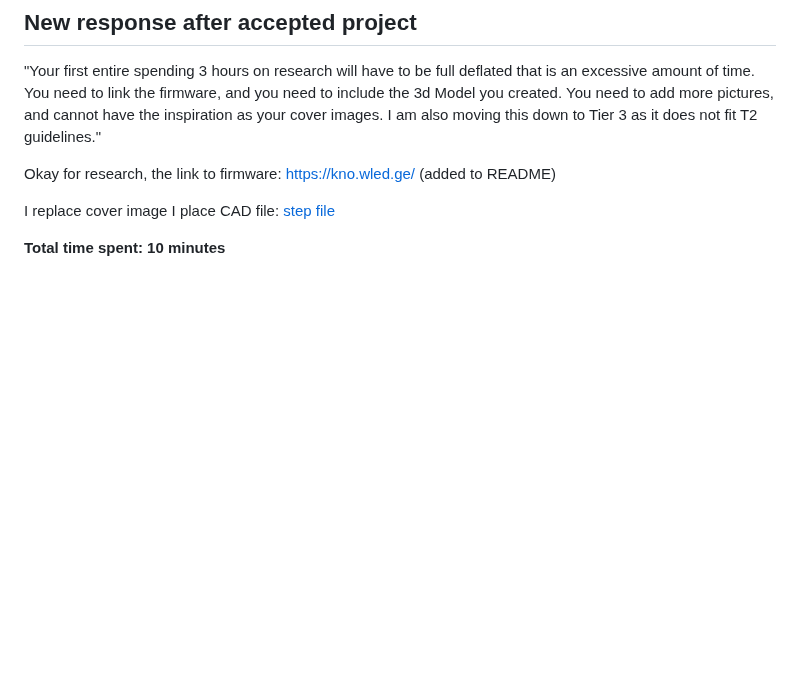
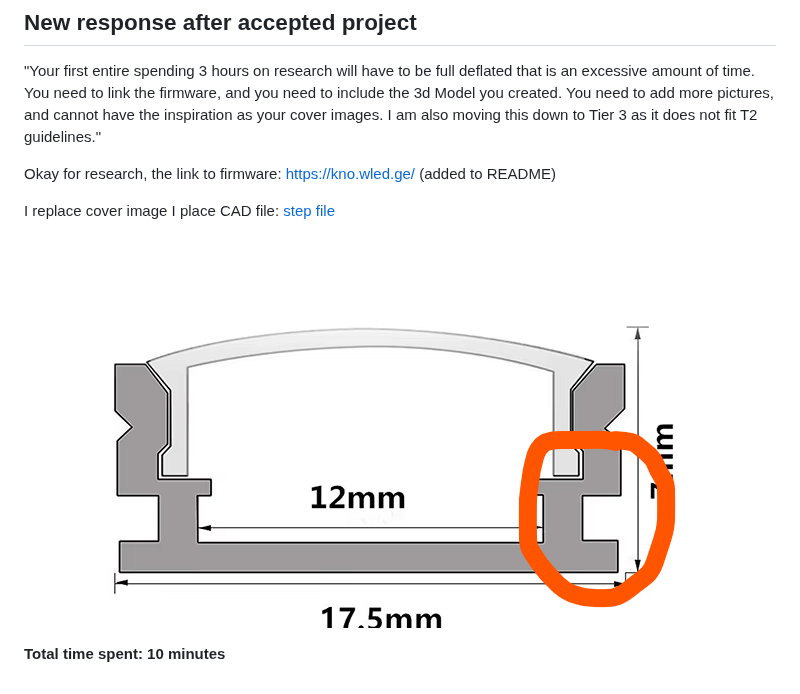
Before and after one commit to llextv/leTube, a Markdown page: JOURNAL.md, the part around the change. GitHub-like rendering; pictures changed too: image-32.png (added); blank space fills up the shorter version.

Commit message:
correction 4

```diff
--- a/JOURNAL.md
+++ b/JOURNAL.md
@@ -348,5 +348,6 @@ Okay for research, the link to firmware: https://kno.wled.ge/ (added to README)
 
 I replace cover image
 I place CAD file: [step file](cad/LeTube.step)
+![alt text](image-32.png)
 
 **Total time spent: 10 minutes**
```
